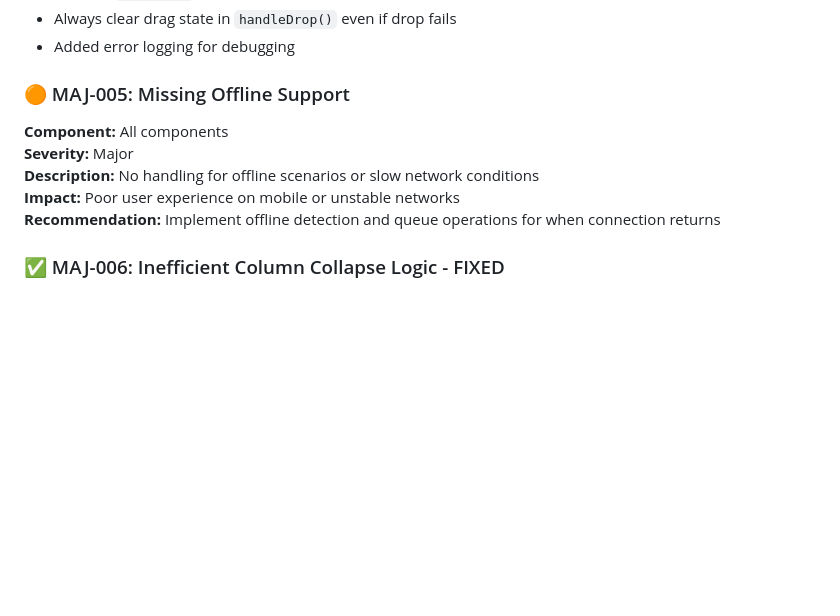
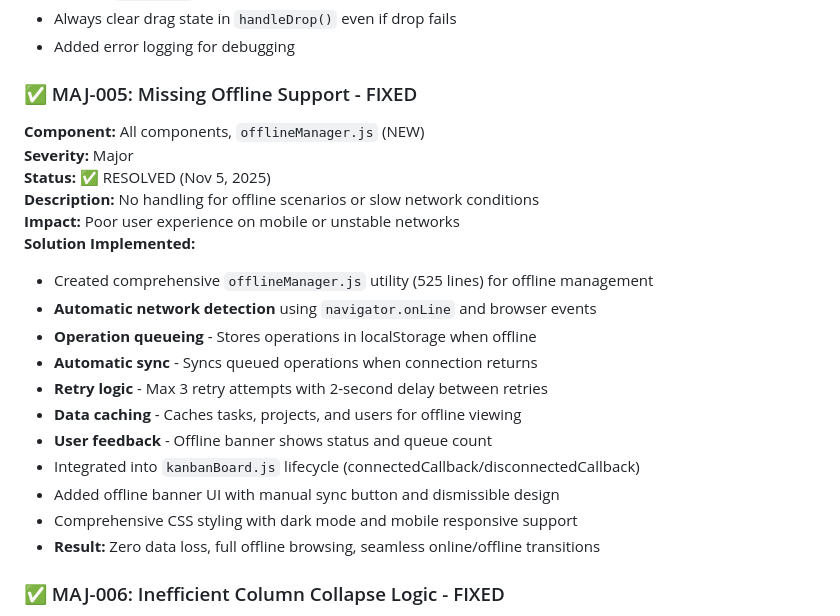
Before and after one commit to wahid25Khan/Pulse-Orbit, a Markdown page: docs/ISSUES_LOG.md, the part around the change printed below. Drawn GitHub-style; blank space fills up the shorter version.

Commit message:
docs: Update ISSUES_LOG.md - Mark MAJ-005 Offline Support as resolved (36/88 complete - 41%)

```diff
--- a/docs/ISSUES_LOG.md
+++ b/docs/ISSUES_LOG.md
@@ -138,13 +138,26 @@
 - Always clear drag state in `handleDrop()` even if drop fails
 - Added error logging for debugging
 
-### 🟠 MAJ-005: Missing Offline Support
+### ✅ MAJ-005: Missing Offline Support - FIXED
 
-**Component:** All components
+**Component:** All components, `offlineManager.js` (NEW)
 **Severity:** Major
+**Status:** ✅ RESOLVED (Nov 5, 2025)
 **Description:** No handling for offline scenarios or slow network conditions
 **Impact:** Poor user experience on mobile or unstable networks
-**Recommendation:** Implement offline detection and queue operations for when connection returns
+**Solution Implemented:**
+
+- Created comprehensive `offlineManager.js` utility (525 lines) for offline management
+- **Automatic network detection** using `navigator.onLine` and browser events
+- **Operation queueing** - Stores operations in localStorage when offline
+- **Automatic sync** - Syncs queued operations when connection returns
+- **Retry logic** - Max 3 retry attempts with 2-second delay between retries
+- **Data caching** - Caches tasks, projects, and users for offline viewing
+- **User feedback** - Offline banner shows status and queue count
+- Integrated into `kanbanBoard.js` lifecycle (connectedCallback/disconnectedCallback)
+- Added offline banner UI with manual sync button and dismissible design
+- Comprehensive CSS styling with dark mode and mobile responsive support
+- **Result:** Zero data loss, full offline browsing, seamless online/offline transitions
 
 ### ✅ MAJ-006: Inefficient Column Collapse Logic - FIXED
 
```
Also changed, not shown: other parts of docs/ISSUES_LOG.md (+2 -2 lines).
